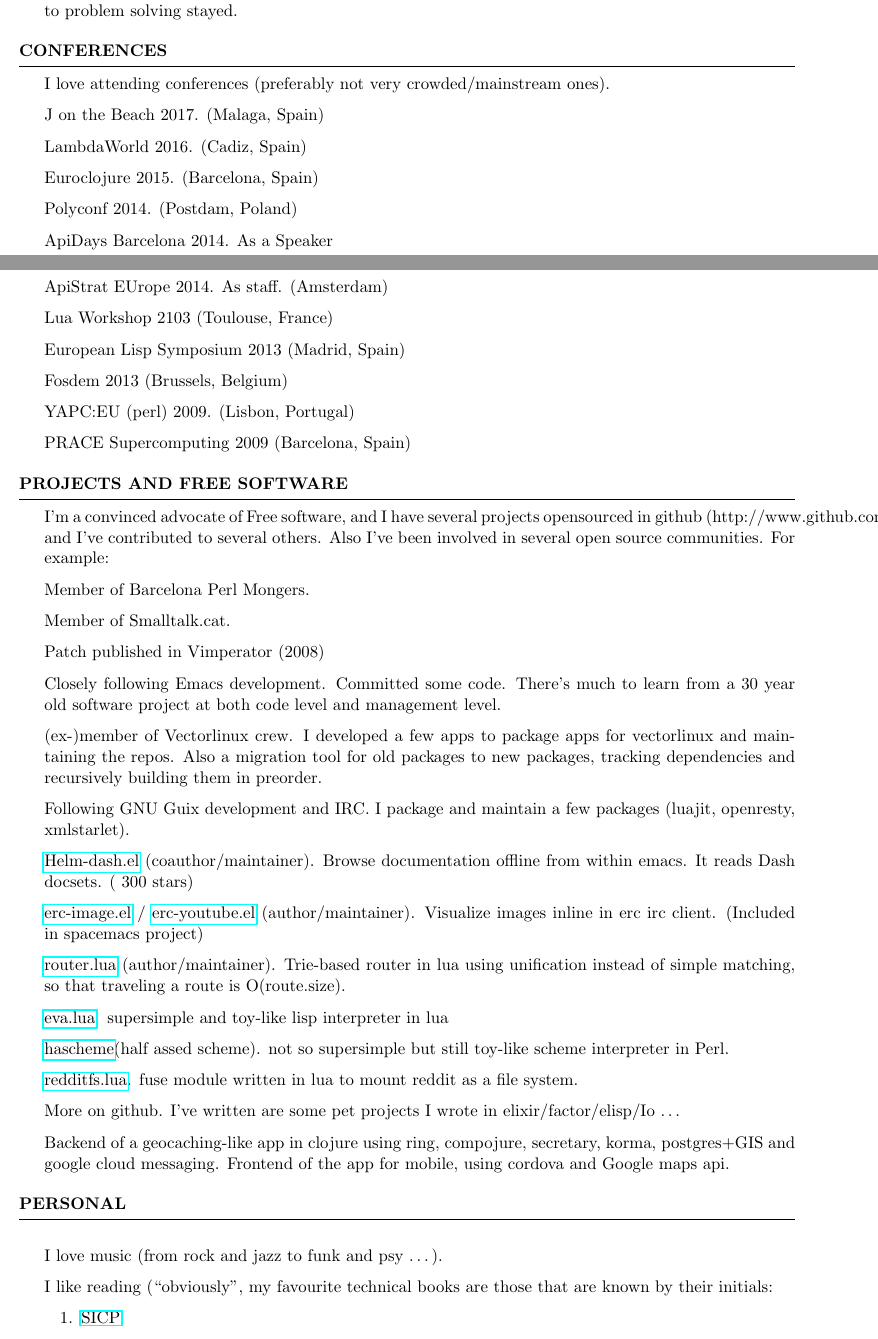
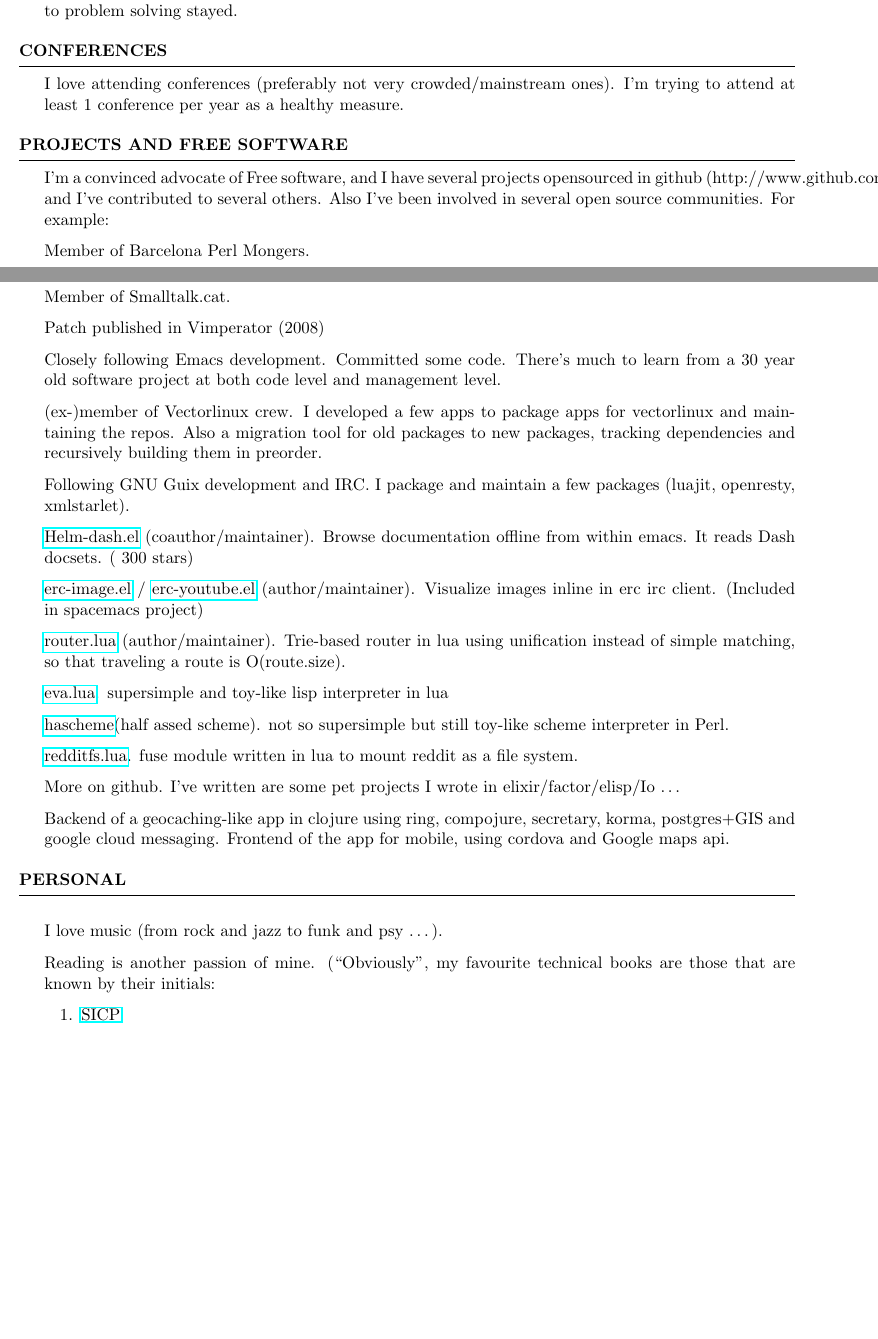
Before and after one commit to kidd/Me, a LaTeX CV (cv/other_cv.tex): two parts of pages 2 and 3 of 4 before the commit and two parts of pages 2 and 3 of 3 after it, joined at a grey line, cut so that both start at the same text, the shorter picture padded with empty space. Compiled offline with pdfLaTeX.

Commit message:
Reformat CV to fit 3 pages.

```diff
--- a/cv/other_cv.tex
+++ b/cv/other_cv.tex
@@ -134,19 +134,21 @@
 
 \begin{rSection}{Conferences}
 
-  I love attending conferences (preferably not very crowded/mainstream ones).
+  I love attending conferences (preferably not very crowded/mainstream
+  ones). I'm trying to attend at least 1 conference per year as a
+  healthy measure.
 
-\item J on the Beach 2017. (Malaga, Spain)
-\item LambdaWorld 2016. (Cadiz, Spain)
-\item Euroclojure 2015. (Barcelona, Spain)
-\item Polyconf 2014. (Postdam, Poland)
-\item ApiDays Barcelona 2014. As a Speaker
-\item ApiStrat EUrope 2014. As staff. (Amsterdam)
-\item Lua Workshop 2103 (Toulouse, France)
-\item European Lisp Symposium 2013 (Madrid, Spain)
-\item Fosdem 2013 (Brussels, Belgium)
-\item YAPC:EU (perl) 2009. (Lisbon, Portugal)
-\item PRACE Supercomputing 2009 (Barcelona, Spain)
+%% \item J on the Beach 2017. (Malaga, Spain)
+%% \item LambdaWorld 2016. (Cadiz, Spain)
+%% \item Euroclojure 2015. (Barcelona, Spain)
+%% \item Polyconf 2014. (Postdam, Poland)
+%% \item ApiDays Barcelona 2014. As a Speaker
+%% \item ApiStrat EUrope 2014. As staff. (Amsterdam)
+%% \item Lua Workshop 2103 (Toulouse, France)
+%% \item European Lisp Symposium 2013 (Madrid, Spain)
+%% \item Fosdem 2013 (Brussels, Belgium)
+%% \item YAPC:EU (perl) 2009. (Lisbon, Portugal)
+%% \item PRACE Supercomputing 2009 (Barcelona, Spain)
 
 \end{rSection}
 
@@ -199,8 +201,8 @@
 \begin{rSection}{Personal}
 
 \item I love music (from rock and jazz to funk and psy \ldots).
-\item I like reading (``obviously'', my favourite technical books are
-  those that are known by their initials:
+\item Reading is another passion of mine. (``Obviously'', my favourite
+  technical books are those that are known by their initials:
   \begin{enumerate}
   \item \href{https://mitpress.mit.edu/sicp/}{SICP}
   \item \href{https://en.wikipedia.org/wiki/G%C3%B6del,_Escher,_Bach}{GEB}
```
Also changed, not shown: cv/raimon_grau_cv.pdf, cv/other_cv.tex (1 more changed lines).
